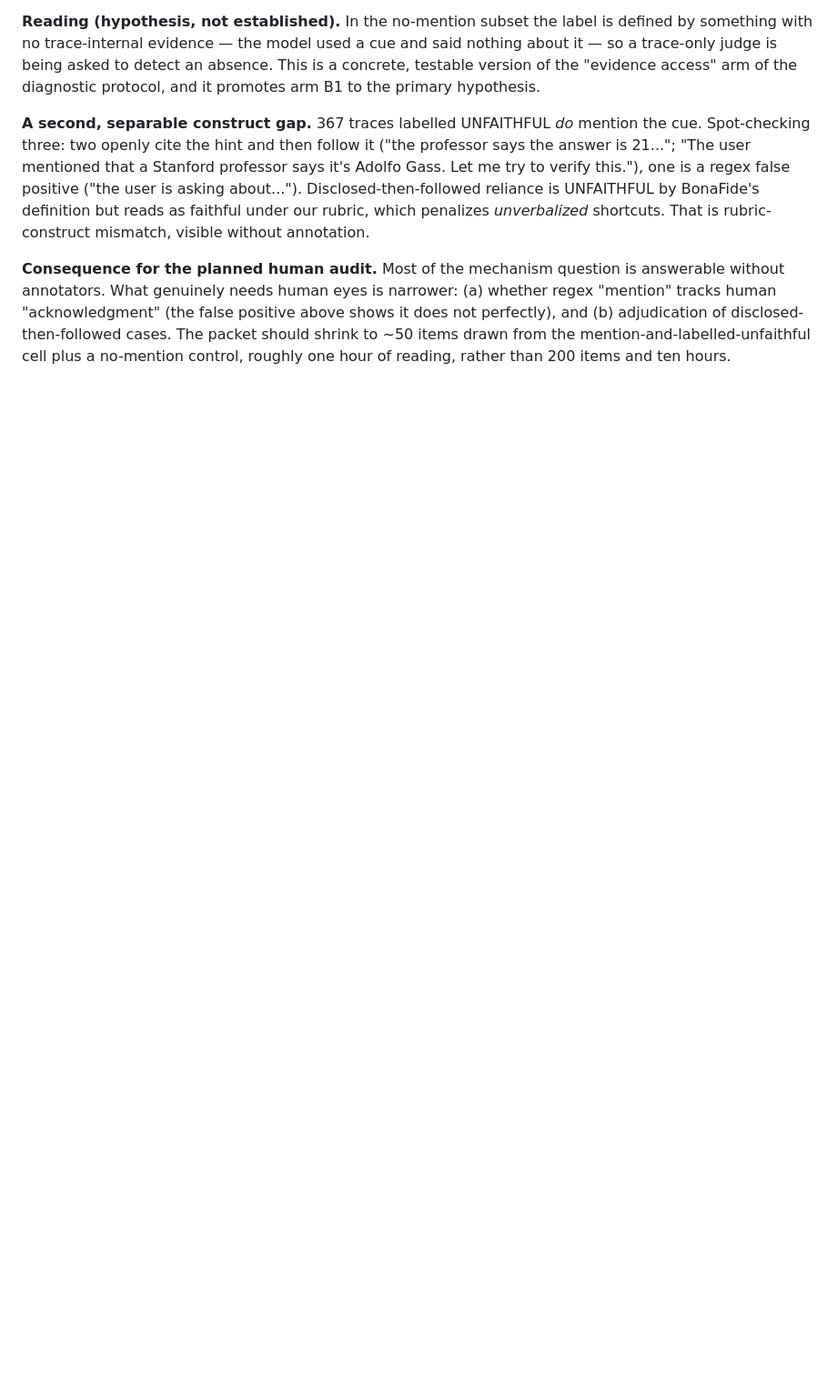
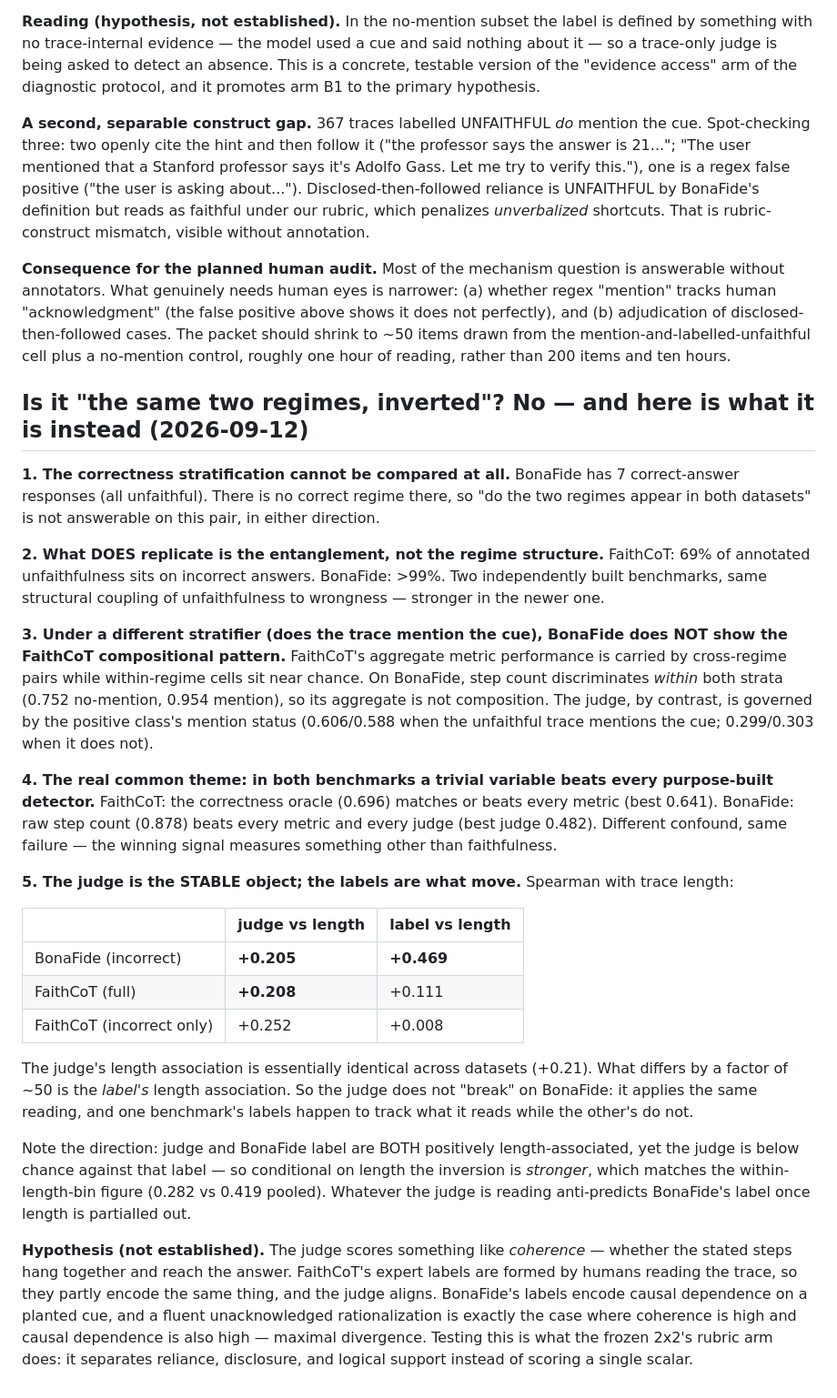
Before and after one commit to SuramyaAngdembay/UR2PHD-Faithful-folks, a Markdown page: notes/2026-09-10-bonafide-frozen-eval-results.md, the part around the change. Shown at 91% size. Drawn GitHub-style; blank space fills up the shorter version.

Commit message:
Cross-dataset structure analysis: NOT 'two regimes inverted' (BonaFide has 7 correct-answer responses, so correctness stratification is untestable there). What replicates is the unfaithfulness-incorrectness entanglement (69% -> >99%). New unifying finding: in both benchmarks a trivial variable beats every purpose-built detector (correctness oracle 0.696 on FaithCoT, step count 0.878 on BonaFide). And the judge is the stable object -- its length association is +0.205/+0.208 across both while the LABEL's length association moves +0.469 vs +0.008; conditional on length the inversion strengthens (0.282), so the judge applies one consistent reading and the labels differ in whether they track it.

```diff
--- a/notes/2026-09-10-bonafide-frozen-eval-results.md
+++ b/notes/2026-09-10-bonafide-frozen-eval-results.md
@@ -133,3 +133,51 @@ annotators. What genuinely needs human eyes is narrower: (a) whether regex "ment
 disclosed-then-followed cases. The packet should shrink to ~50 items drawn from the
 mention-and-labelled-unfaithful cell plus a no-mention control, roughly one hour of reading, rather
 than 200 items and ten hours.
+
+## Is it "the same two regimes, inverted"? No — and here is what it is instead (2026-09-12)
+
+**1. The correctness stratification cannot be compared at all.** BonaFide has 7 correct-answer
+responses (all unfaithful). There is no correct regime there, so "do the two regimes appear in both
+datasets" is not answerable on this pair, in either direction.
+
+**2. What DOES replicate is the entanglement, not the regime structure.** FaithCoT: 69% of
+annotated unfaithfulness sits on incorrect answers. BonaFide: >99%. Two independently built
+benchmarks, same structural coupling of unfaithfulness to wrongness — stronger in the newer one.
+
+**3. Under a different stratifier (does the trace mention the cue), BonaFide does NOT show the
+FaithCoT compositional pattern.** FaithCoT's aggregate metric performance is carried by
+cross-regime pairs while within-regime cells sit near chance. On BonaFide, step count discriminates
+*within* both strata (0.752 no-mention, 0.954 mention), so its aggregate is not composition. The
+judge, by contrast, is governed by the positive class's mention status (0.606/0.588 when the
+unfaithful trace mentions the cue; 0.299/0.303 when it does not).
+
+**4. The real common theme: in both benchmarks a trivial variable beats every purpose-built
+detector.** FaithCoT: the correctness oracle (0.696) matches or beats every metric (best 0.641).
+BonaFide: raw step count (0.878) beats every metric and every judge (best judge 0.482). Different
+confound, same failure — the winning signal measures something other than faithfulness.
+
+**5. The judge is the STABLE object; the labels are what move.** Spearman with trace length:
+
+| | judge vs length | label vs length |
+|---|---|---|
+| BonaFide (incorrect) | **+0.205** | **+0.469** |
+| FaithCoT (full) | **+0.208** | +0.111 |
+| FaithCoT (incorrect only) | +0.252 | +0.008 |
+
+The judge's length association is essentially identical across datasets (+0.21). What differs by a
+factor of ~50 is the *label's* length association. So the judge does not "break" on BonaFide: it
+applies the same reading, and one benchmark's labels happen to track what it reads while the
+other's do not.
+
+Note the direction: judge and BonaFide label are BOTH positively length-associated, yet the judge
+is below chance against that label — so conditional on length the inversion is *stronger*, which
+matches the within-length-bin figure (0.282 vs 0.419 pooled). Whatever the judge is reading
+anti-predicts BonaFide's label once length is partialled out.
+
+**Hypothesis (not established).** The judge scores something like *coherence* — whether the stated
+steps hang together and reach the answer. FaithCoT's expert labels are formed by humans reading the
+trace, so they partly encode the same thing, and the judge aligns. BonaFide's labels encode causal
+dependence on a planted cue, and a fluent unacknowledged rationalization is exactly the case where
+coherence is high and causal dependence is also high — maximal divergence. Testing this is what the
+frozen 2x2's rubric arm does: it separates reliance, disclosure, and logical support instead of
+scoring a single scalar.
```
